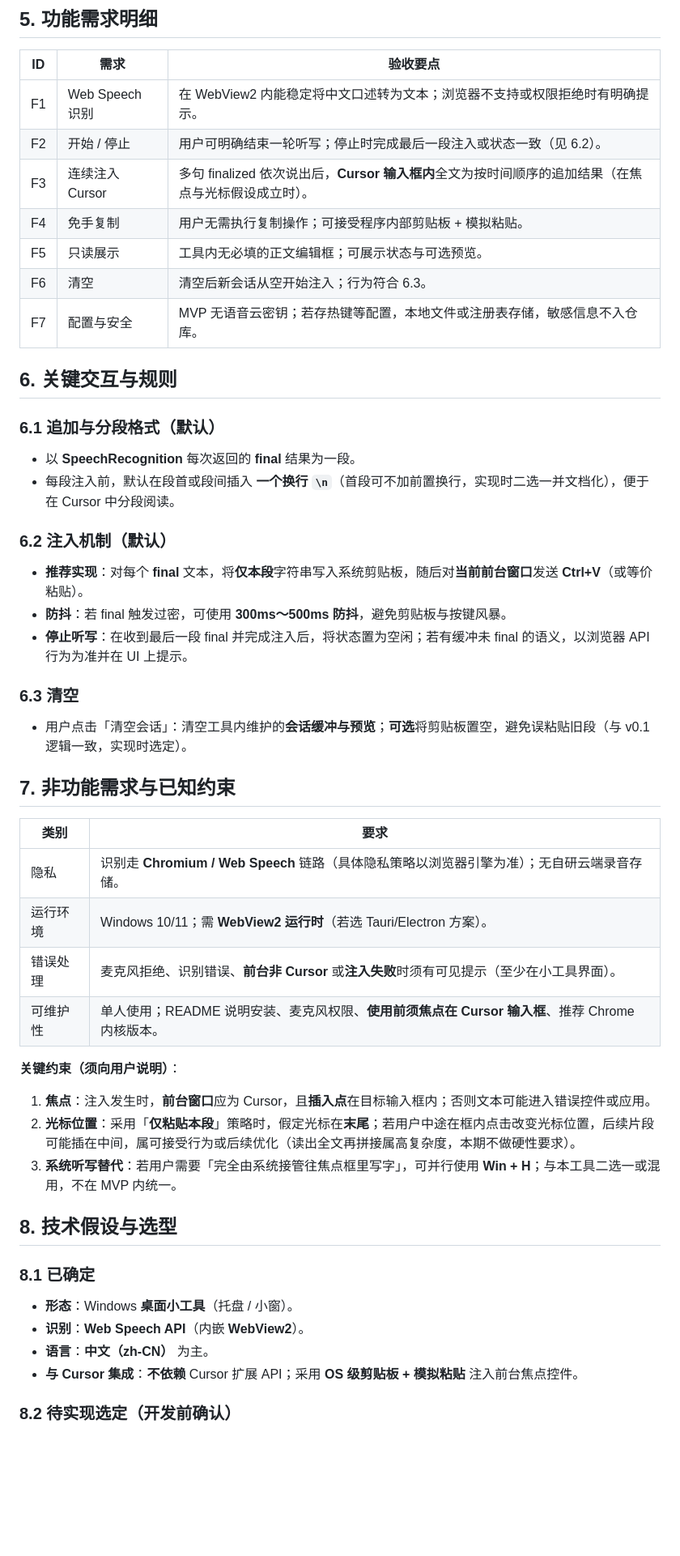
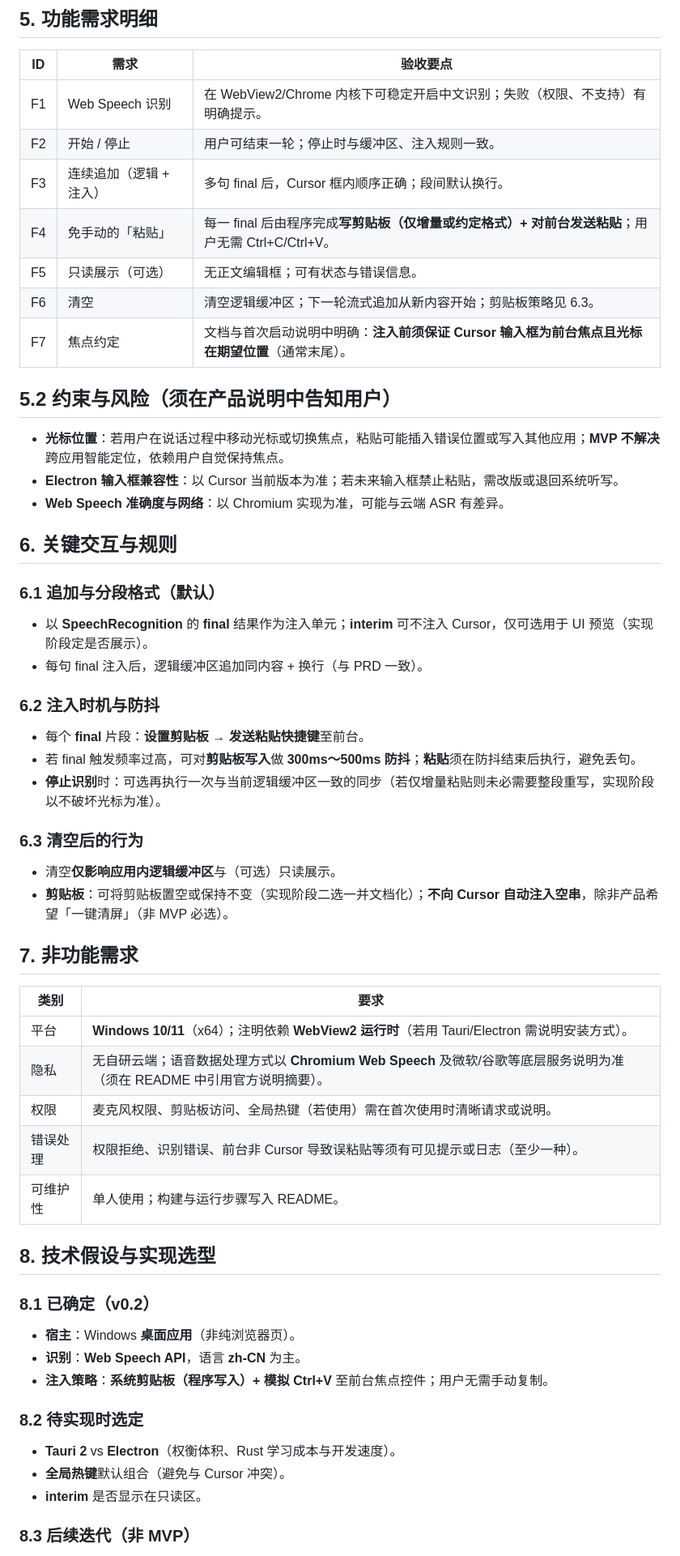
Before and after one commit to oliver19950220/A, a Markdown page: PRD.md, the part around one of its changes. Shown at 81% size. Rendered like a GitHub page; blank space fills up the shorter version.

Commit message:
docs(PRD): v0.2 系统小工具 + Web Speech + Cursor 连续注入
Made-with: Cursor

```diff
--- a/PRD.md
+++ b/PRD.md
@@ -49,54 +58,61 @@
 
 | ID | 需求 | 验收要点 |
 |----|------|----------|
-| F1 | Web Speech 识别 | 在 WebView2 内能稳定将中文口述转为文本；浏览器不支持或权限拒绝时有明确提示。 |
-| F2 | 开始 / 停止 | 用户可明确结束一轮听写；停止时完成最后一段注入或状态一致（见 6.2）。 |
-| F3 | 连续注入 Cursor | 多句 finalized 依次说出后，**Cursor 输入框内**全文为按时间顺序的追加结果（在焦点与光标假设成立时）。 |
-| F4 | 免手复制 | 用户无需执行复制操作；可接受程序内部剪贴板 + 模拟粘贴。 |
-| F5 | 只读展示 | 工具内无必填的正文编辑框；可展示状态与可选预览。 |
-| F6 | 清空 | 清空后新会话从空开始注入；行为符合 6.3。 |
-| F7 | 配置与安全 | MVP 无语音云密钥；若存热键等配置，本地文件或注册表存储，敏感信息不入仓库。 |
+| F1 | Web Speech 识别 | 在 WebView2/Chrome 内核下可稳定开启中文识别；失败（权限、不支持）有明确提示。 |
+| F2 | 开始 / 停止 | 用户可结束一轮；停止时与缓冲区、注入规则一致。 |
+| F3 | 连续追加（逻辑 + 注入） | 多句 final 后，Cursor 框内顺序正确；段间默认换行。 |
+| F4 | 免手动的「粘贴」 | 每一 final 后由程序完成**写剪贴板（仅增量或约定格式）+ 对前台发送粘贴**；用户无需 Ctrl+C/Ctrl+V。 |
+| F5 | 只读展示（可选） | 无正文编辑框；可有状态与错误信息。 |
+| F6 | 清空 | 清空逻辑缓冲区；下一轮流式追加从新内容开始；剪贴板策略见 6.3。 |
+| F7 | 焦点约定 | 文档与首次启动说明中明确：**注入前须保证 Cursor 输入框为前台焦点且光标在期望位置**（通常末尾）。 |
+
+## 5.2 约束与风险（须在产品说明中告知用户）
+
+- **光标位置**：若用户在说话过程中移动光标或切换焦点，粘贴可能插入错误位置或写入其他应用；**MVP 不解决**跨应用智能定位，依赖用户自觉保持焦点。
+- **Electron 输入框兼容性**：以 Cursor 当前版本为准；若未来输入框禁止粘贴，需改版或退回系统听写。
+- **Web Speech 准确度与网络**：以 Chromium 实现为准，可能与云端 ASR 有差异。
 
 ## 6. 关键交互与规则
 
 ### 6.1 追加与分段格式（默认）
 
-- 以 **SpeechRecognition** 每次返回的 **final** 结果为一段。
-- 每段注入前，默认在段首或段间插入 **一个换行 `\n`**（首段可不加前置换行，实现时二选一并文档化），便于在 Cursor 中分段阅读。
+- 以 **SpeechRecognition** 的 **final** 结果作为注入单元；**interim** 可不注入 Cursor，仅可选用于 UI 预览（实现阶段定是否展示）。
+- 每句 final 注入后，逻辑缓冲区追加同内容 + 换行（与 PRD 一致）。
 
-### 6.2 注入机制（默认）
+### 6.2 注入时机与防抖
 
-- **推荐实现**：对每个 **final** 文本，将**仅本段**字符串写入系统剪贴板，随后对**当前前台窗口**发送 **Ctrl+V**（或等价粘贴）。
-- **防抖**：若 final 触发过密，可使用 **300ms～500ms 防抖**，避免剪贴板与按键风暴。
-- **停止听写**：在收到最后一段 final 并完成注入后，将状态置为空闲；若有缓冲未 final 的语义，以浏览器 API 行为为准并在 UI 上提示。
+- 每个 **final** 片段：**设置剪贴板** → **发送粘贴快捷键**至前台。
+- 若 final 触发频率过高，可对**剪贴板写入**做 **300ms～500ms 防抖**；**粘贴**须在防抖结束后执行，避免丢句。
+- **停止识别**时：可选再执行一次与当前逻辑缓冲区一致的同步（若仅增量粘贴则未必需要整段重写，实现阶段以不破坏光标为准）。
 
-### 6.3 清空
+### 6.3 清空后的行为
 
-- 用户点击「清空会话」：清空工具内维护的**会话缓冲与预览**；**可选**将剪贴板置空，避免误粘贴旧段（与 v0.1 逻辑一致，实现时选定）。
+- 清空**仅影响应用内逻辑缓冲区**与（可选）只读展示。
+- **剪贴板**：可将剪贴板置空或保持不变（实现阶段二选一并文档化）；**不向 Cursor 自动注入空串**，除非产品希望「一键清屏」（非 MVP 必选）。
 
-## 7. 非功能需求与已知约束
+## 7. 非功能需求
 
 | 类别 | 要求 |
 |------|------|
-| 隐私 | 识别走 **Chromium / Web Speech** 链路（具体隐私策略以浏览器引擎为准）；无自研云端录音存储。 |
-| 运行环境 | Windows 10/11；需 **WebView2 运行时**（若选 Tauri/Electron 方案）。 |
-| 错误处理 | 麦克风拒绝、识别错误、**前台非 Cursor** 或**注入失败**时须有可见提示（至少在小工具界面）。 |
-| 可维护性 | 单人使用；README 说明安装、麦克风权限、**使用前须焦点在 Cursor 输入框**、推荐 Chrome 内核版本。 |
+| 平台 | **Windows 10/11**（x64）；注明依赖 **WebView2 运行时**（若用 Tauri/Electron 需说明安装方式）。 |
+| 隐私 | 无自研云端；语音数据处理方式以 **Chromium Web Speech** 及微软/谷歌等底层服务说明为准（须在 README 中引用官方说明摘要）。 |
+| 权限 | 麦克风权限、剪贴板访问、全局热键（若使用）需在首次使用时清晰请求或说明。 |
+| 错误处理 | 权限拒绝、识别错误、前台非 Cursor 导致误粘贴等须有可见提示或日志（至少一种）。 |
+| 可维护性 | 单人使用；构建与运行步骤写入 README。 |
 
-**关键约束（须向用户说明）**：
+## 8. 技术假设与实现选型
 
-1. **焦点**：注入发生时，**前台窗口**应为 Cursor，且**插入点**在目标输入框内；否则文本可能进入错误控件或应用。
-2. **光标位置**：采用「**仅粘贴本段**」策略时，假定光标在**末尾**；若用户中途在框内点击改变光标位置，后续片段可能插在中间，属可接受行为或后续优化（读出全文再拼接属高复杂度，本期不做硬性要求）。
-3. **系统听写替代**：若用户需要「完全由系统接管往焦点框里写字」，可并行使用 **Win + H**；与本工具二选一或混用，不在 MVP 内统一。
+### 8.1 已确定（v0.2）
 
-## 8. 技术假设与选型
+- **宿主**：Windows **桌面应用**（非纯浏览器页）。
+- **识别**：**Web Speech API**，语言 **zh-CN** 为主。
+- **注入策略**：**系统剪贴板（程序写入）+ 模拟 Ctrl+V** 至前台焦点控件；用户无需手动复制。
 
-### 8.1 已确定
+### 8.2 待实现时选定
 
-- **形态**：Windows **桌面小工具**（托盘 / 小窗）。
-- **识别**：**Web Speech API**（内嵌 **WebView2**）。
-- **语言**：**中文（zh-CN）** 为主。
-- **与 Cursor 集成**：**不依赖** Cursor 扩展 API；采用 **OS 级剪贴板 + 模拟粘贴** 注入前台焦点控件。
+- **Tauri 2** vs **Electron**（权衡体积、Rust 学习成本与开发速度）。
+- **全局热键**默认组合（避免与 Cursor 冲突）。
+- **interim** 是否显示在只读区。
 
-### 8.2 待实现选定（开发前确认）
+### 8.3 后续迭代（非 MVP）
 
```
Also changed, not shown: other parts of PRD.md (+42 -36 lines).
